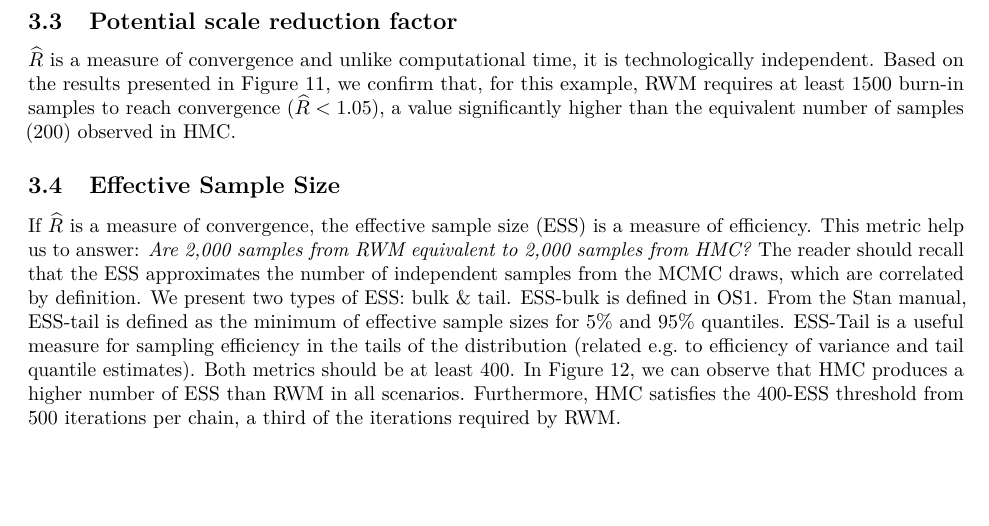
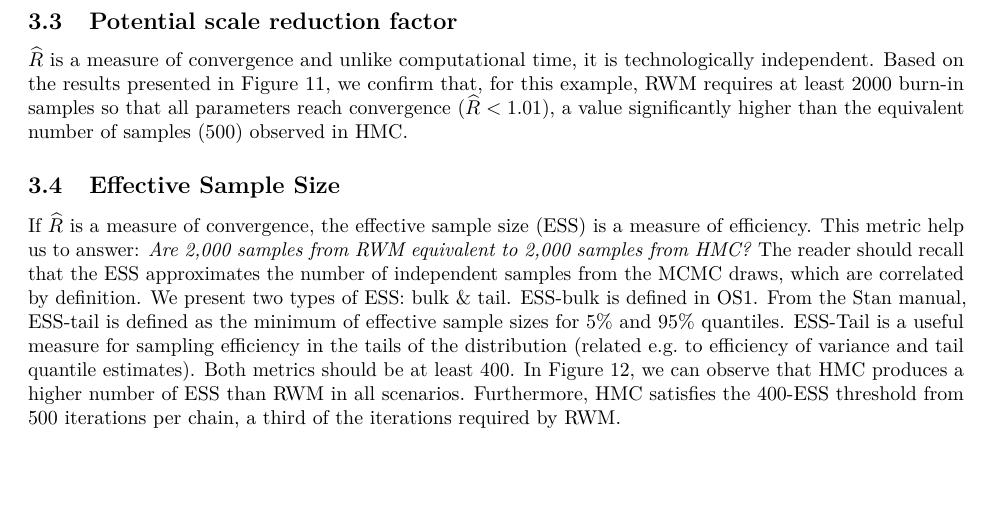
Before and after one commit to jandraor/SDR_Bayes, an R Markdown document (S2.Rmd): part of page 7 of 8, cut so that both start at the same text. Rendered offline with R 4.5, knitr and Pandoc, then LaTeX, with nearby package versions; the code chunks are not run, so their results and figures are left out.

Commit message:
Update S2.Rmd

````diff
--- a/S2.Rmd
+++ b/S2.Rmd
@@ -607,9 +607,9 @@
 
 $\widehat{R}$ is a measure of convergence and unlike computational time, it is
 technologically independent. Based on the results presented in Figure 11, we
-confirm that, for this example, RWM requires at least 1500 burn-in samples to
-reach convergence ($\widehat{R} < 1.05$), a value significantly higher than the
-equivalent number of samples (200) observed in HMC.
+confirm that, for this example, RWM requires at least 2000 burn-in samples so
+that all parameters reach convergence ($\widehat{R} < 1.01$), a value
+significantly higher than the equivalent number of samples (500) observed in HMC.
 
 ```{r rhat_RWM}
 imap_dfr(posterior_list, function(df, n_iter) {
````
Also changed, not shown: S2.Rmd (2 more changed lines).
